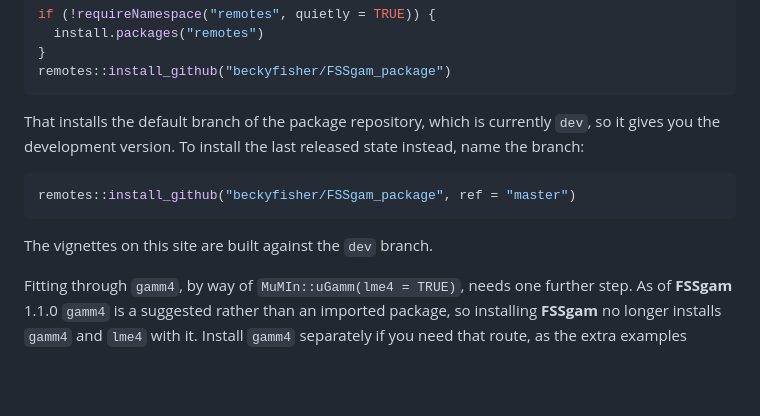
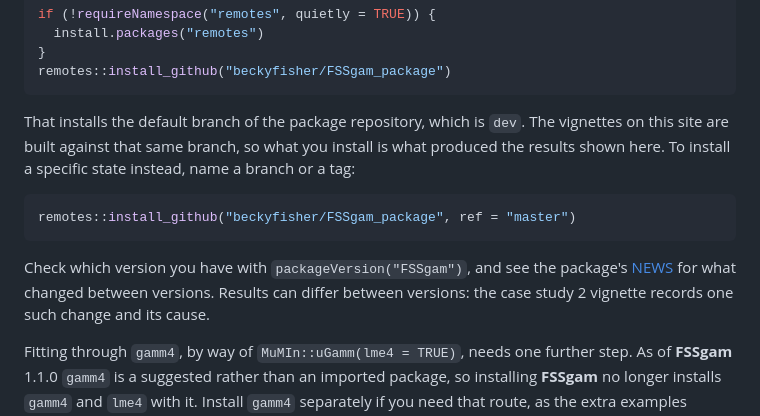
Before and after one commit to beckyfisher/FSSgam, a Markdown page: README.md, the part around the change. GitHub-like rendering; blank space fills up the shorter version.

Commit message:
Correct the install note: both package branches are at 1.2.0
The note distinguished the default branch as "the development version" from
master as "the last released state". FSSgam_package released 1.2.0 the same day
and merged it to master, so both branches now carry 1.2.0 and the distinction is
false. Replaced with what stays true: the default branch is dev, the vignettes
build against it, and the reader is pointed at packageVersion() and the
package's NEWS rather than a version number stated here that drifts.

Co-Authored-By: Claude Opus 5 (1M context) <noreply@anthropic.com>
Claude-Session: https://claude.ai/code/session_01DheCDda9e5kQ18D8YpNWCs

````diff
--- a/README.md
+++ b/README.md
@@ -27,15 +27,18 @@ if (!requireNamespace("remotes", quietly = TRUE)) {
 remotes::install_github("beckyfisher/FSSgam_package")
 ```
 
-That installs the default branch of the package repository, which is currently `dev`, so it
-gives you the development version. To install the last released state instead, name the
-branch:
+That installs the default branch of the package repository, which is `dev`. The vignettes on
+this site are built against that same branch, so what you install is what produced the results
+shown here. To install a specific state instead, name a branch or a tag:
 
 ``` r
 remotes::install_github("beckyfisher/FSSgam_package", ref = "master")
 ```
 
-The vignettes on this site are built against the `dev` branch.
+Check which version you have with `packageVersion("FSSgam")`, and see the package's
+[NEWS](https://github.com/beckyfisher/FSSgam_package/blob/dev/NEWS.md) for what changed between
+versions. Results can differ between versions: the case study 2 vignette records one such
+change and its cause.
 
 Fitting through `gamm4`, by way of `MuMIn::uGamm(lme4 = TRUE)`, needs one further step. As of
 **FSSgam** 1.1.0 `gamm4` is a suggested rather than an imported package, so installing
````
